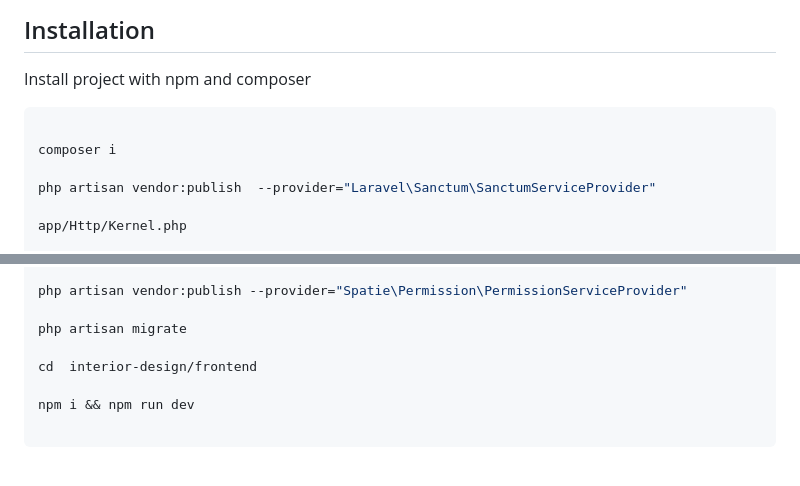
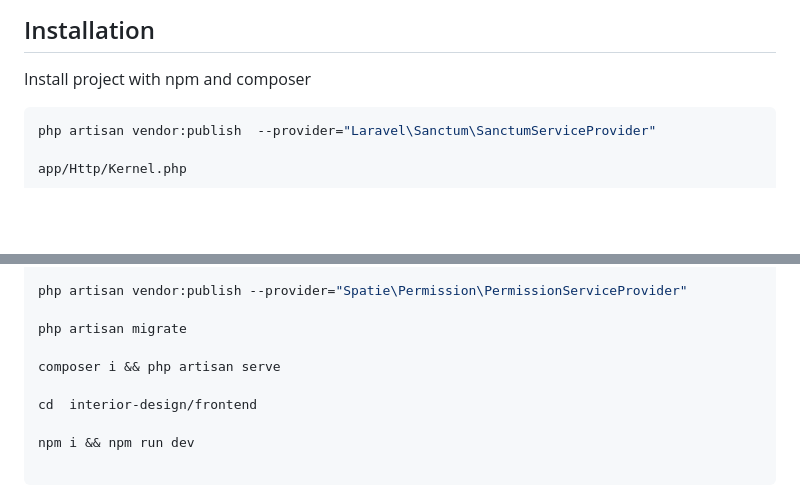
Before and after one commit to min-khant-saw/interior-design, a Markdown page: README.md, 2 parts joined by grey strips. Rendered like a GitHub page; blank space fills up the shorter version.

````diff
--- a/README.md
+++ b/README.md
@@ -21,9 +21,6 @@ Develope by - [**Min Khant Saw**](https://www.facebook.com/min.k.saw.4)
 Install project with npm and composer
 
 ```bash
-
-composer i
-
 php artisan vendor:publish  --provider="Laravel\Sanctum\SanctumServiceProvider"
 
 app/Http/Kernel.php
@@ -44,6 +41,8 @@ config/app.php
 php artisan vendor:publish --provider="Spatie\Permission\PermissionServiceProvider"
 
 php artisan migrate
+
+composer i && php artisan serve
 
 cd  interior-design/frontend
 
````
